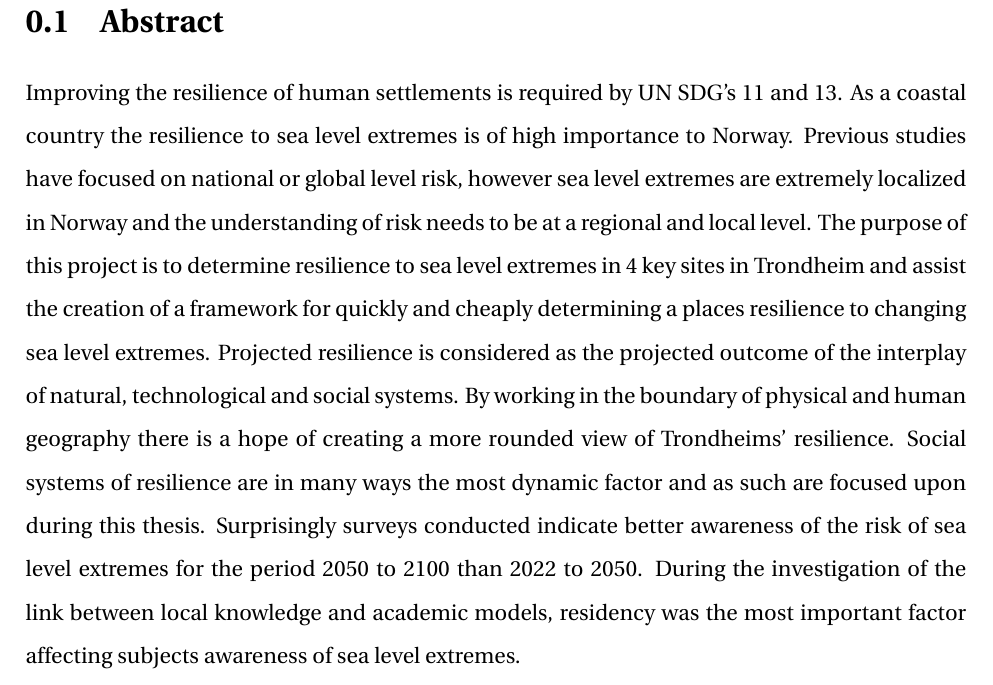
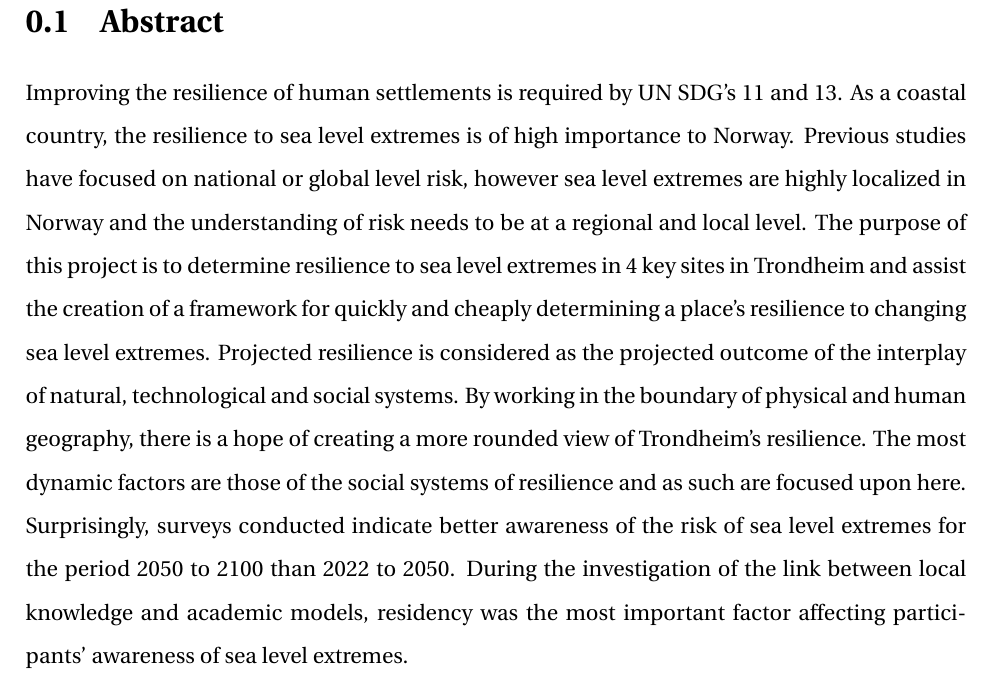
Before and after one commit to aamccormack/thesis_write, a LaTeX thesis (thesis.tex, which reads abstract.tex): part of page 1 of 132, cut so that both start at the same text. Compiled offline with pdfLaTeX.

Commit message:
typos fixed in abstract

```diff
--- a/abstract.tex
+++ b/abstract.tex
@@ -10,7 +10,7 @@
 \addcontentsline{toc}{section}{Abstract}
 \section{Abstract}
 
-Improving the resilience of human settlements is required by UN SDG's 11 and 13. As a coastal country the resilience to sea level extremes is of high importance to Norway. Previous studies have focused on national or global level risk, however sea level extremes are extremely localized in Norway and the understanding of risk needs to be at a regional and local level. The purpose of this project is to determine resilience to sea level extremes in 4 key sites in Trondheim and assist the creation of a framework for quickly and cheaply determining a places resilience to changing sea level extremes. Projected resilience is considered as the projected outcome of the interplay of natural, technological and social systems. By working in the boundary of physical and human geography there is a hope of creating a more rounded view of Trondheims' resilience. Social systems of resilience are in many ways the most dynamic factor and as such are focused upon during this thesis. Surprisingly surveys conducted indicate better awareness of the risk of sea level extremes for the period 2050 to 2100 than 2022 to 2050. During the investigation of the link between local knowledge and academic models, residency was the most important factor affecting subjects awareness of sea level extremes.
+Improving the resilience of human settlements is required by UN SDG's 11 and 13. As a coastal country, the resilience to sea level extremes is of high importance to Norway. Previous studies have focused on national or global level risk, however sea level extremes are highly localized in Norway and the understanding of risk needs to be at a regional and local level. The purpose of this project is to determine resilience to sea level extremes in 4 key sites in Trondheim and assist the creation of a framework for quickly and cheaply determining a place's resilience to changing sea level extremes. Projected resilience is considered as the projected outcome of the interplay of natural, technological and social systems. By working in the boundary of physical and human geography, there is a hope of creating a more rounded view of Trondheim's resilience. The most dynamic factors are those of the social systems of resilience and as such are focused upon here. Surprisingly, surveys conducted indicate better awareness of the risk of sea level extremes for the period 2050 to 2100 than 2022 to 2050. During the investigation of the link between local knowledge and academic models, residency was the most important factor affecting participants' awareness of sea level extremes.
 
 \newpage
 
```
